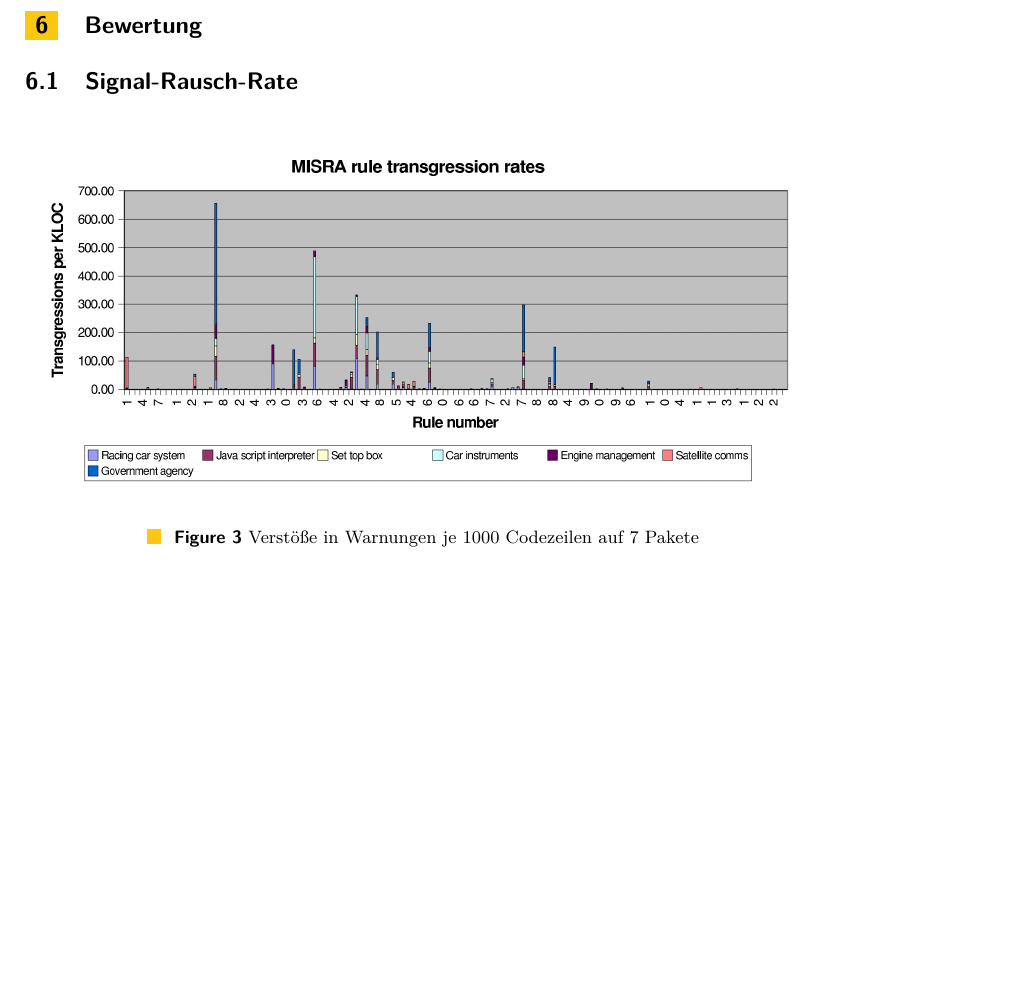
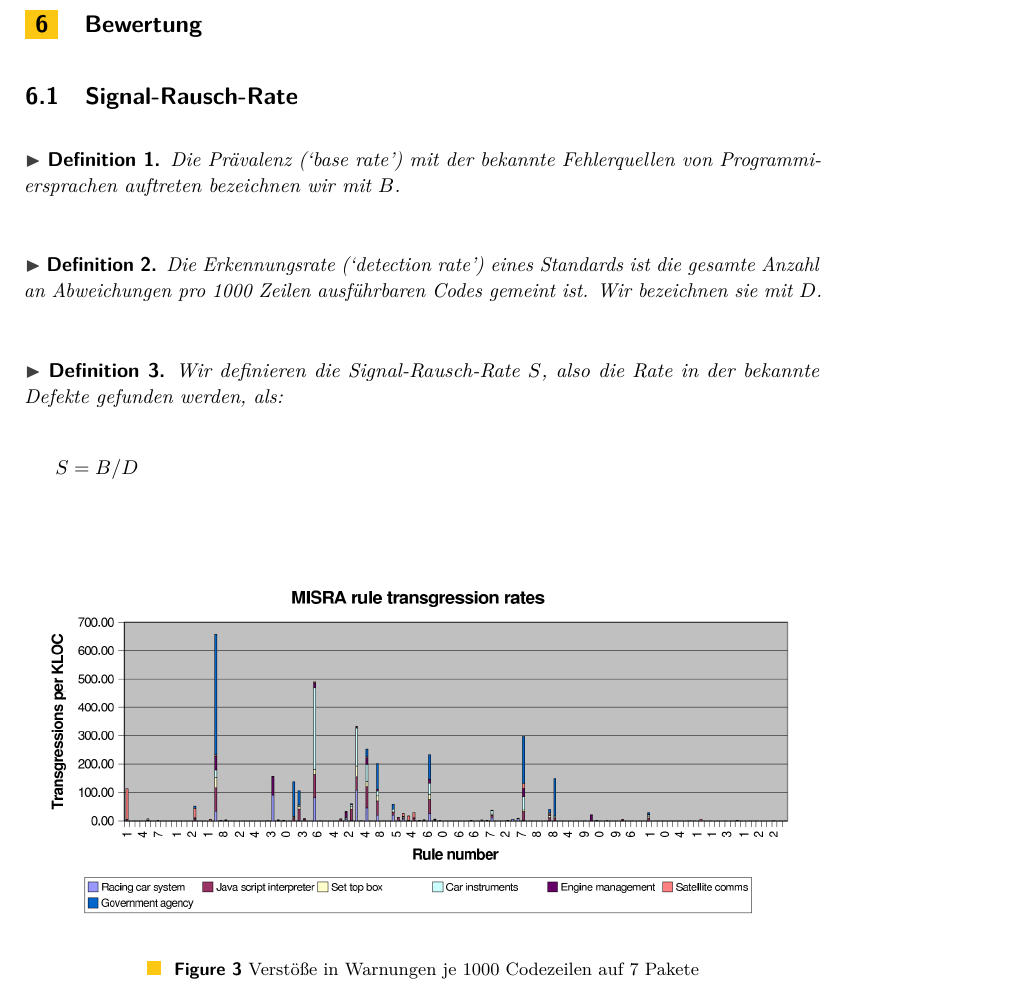
Before and after one commit to SeineEloquenz/prosem-sqs, a LaTeX paper (src/ausarbeitung.tex): part of page 3 of 4, cut so that both start at the same text, the shorter picture padded with empty space. Compiled offline with pdfLaTeX.

Commit message:
Add definitions for signal noise ratio

```diff
--- a/src/ausarbeitung.tex
+++ b/src/ausarbeitung.tex
@@ -155,6 +155,23 @@
     \subsection{Signal-Rausch-Rate}
     \label{subsec:signal-rausch-rate}
 
+    \begin{definition}
+        Die Prävalenz (\enquote{base rate}) mit der bekannte Fehlerquellen von Programmiersprachen auftreten bezeichnen wir mit $B$.
+    \end{definition}
+
+    \begin{definition}
+        Die Erkennungsrate (\enquote{detection rate}) eines Standards ist die gesamte Anzahl an Abweichungen pro 1000 Zeilen
+        ausführbaren Codes gemeint ist.
+        Wir bezeichnen sie mit $D$.
+    \end{definition}
+
+    \begin{definition}
+        Wir definieren die Signal-Rausch-Rate $S$, also die Rate in der bekannte Defekte gefunden werden, als:
+        \begin{equation*}
+            S=B/D
+        \end{equation*}
+    \end{definition}
+
     \begin{figure}[H]
         \centering
         \captionsetup{justification=centering,margin=2cm}
```
